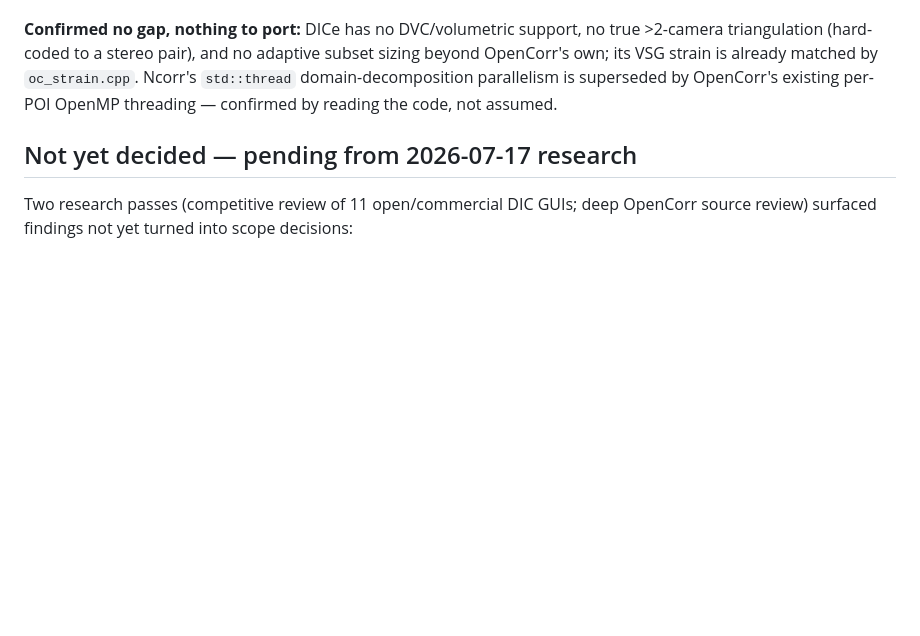
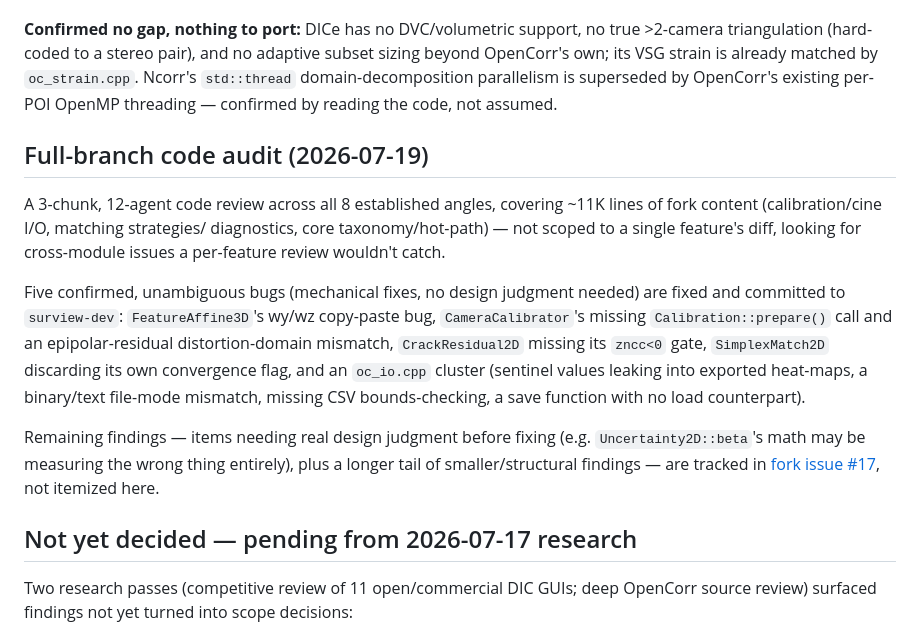
Before and after one commit to katalystnord/SurView, a Markdown page: CLAUDE.md, the part around the change. Rendered like a GitHub page; blank space fills up the shorter version.

Commit message:
Document full-branch audit: Wave 1 fixes done, backlog tracked in issue #17
Co-Authored-By: Claude Sonnet 5 <noreply@anthropic.com>

```diff
--- a/CLAUDE.md
+++ b/CLAUDE.md
@@ -234,6 +234,28 @@ matched by `oc_strain.cpp`. Ncorr's `std::thread` domain-decomposition
 parallelism is superseded by OpenCorr's existing per-POI OpenMP threading
 — confirmed by reading the code, not assumed.
 
+## Full-branch code audit (2026-07-19)
+
+A 3-chunk, 12-agent code review across all 8 established angles, covering
+~11K lines of fork content (calibration/cine I/O, matching strategies/
+diagnostics, core taxonomy/hot-path) — not scoped to a single feature's
+diff, looking for cross-module issues a per-feature review wouldn't catch.
+
+Five confirmed, unambiguous bugs (mechanical fixes, no design judgment
+needed) are fixed and committed to `surview-dev`: `FeatureAffine3D`'s
+wy/wz copy-paste bug, `CameraCalibrator`'s missing `Calibration::prepare()`
+call and an epipolar-residual distortion-domain mismatch, `CrackResidual2D`
+missing its `zncc<0` gate, `SimplexMatch2D` discarding its own convergence
+flag, and an `oc_io.cpp` cluster (sentinel values leaking into exported
+heat-maps, a binary/text file-mode mismatch, missing CSV bounds-checking,
+a save function with no load counterpart).
+
+Remaining findings — items needing real design judgment before fixing
+(e.g. `Uncertainty2D::beta`'s math may be measuring the wrong thing
+entirely), plus a longer tail of smaller/structural findings — are tracked
+in [fork issue #17](https://github.com/katalystnord/OpenCorr/issues/17),
+not itemized here.
+
 ## Not yet decided — pending from 2026-07-17 research
 
 Two research passes (competitive review of 11 open/commercial DIC GUIs;
```
